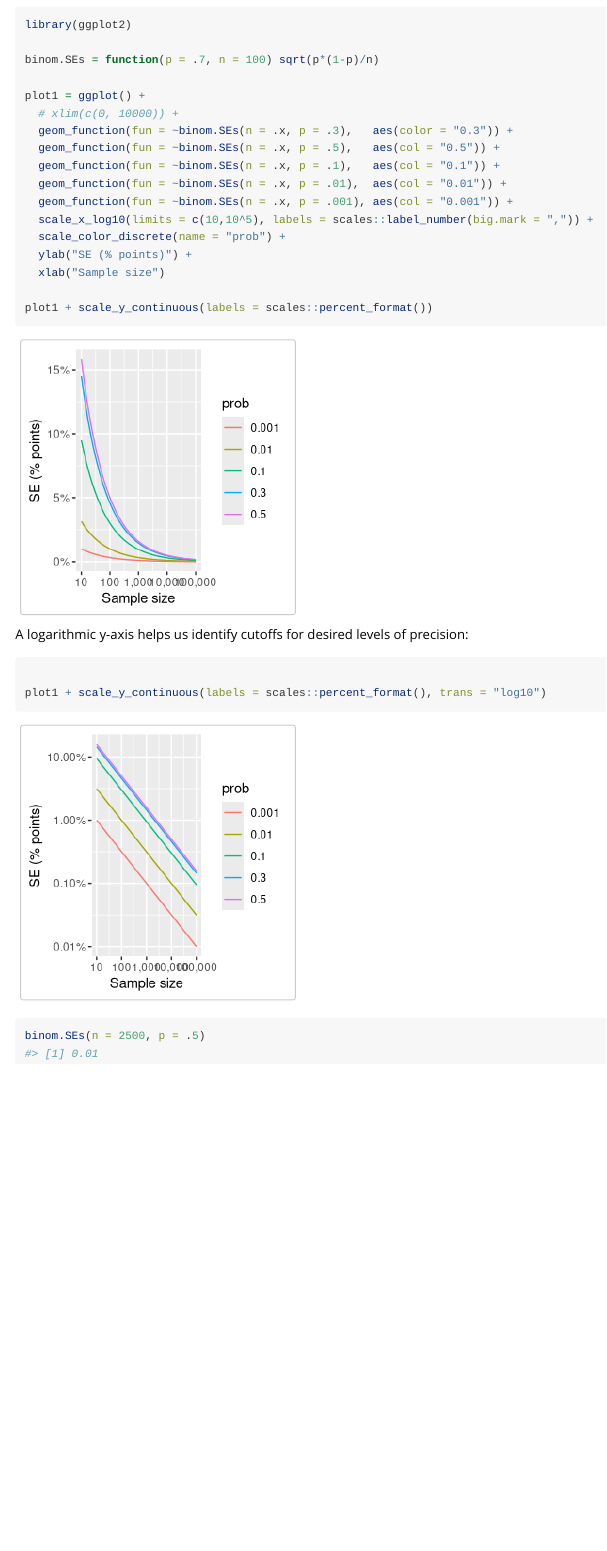
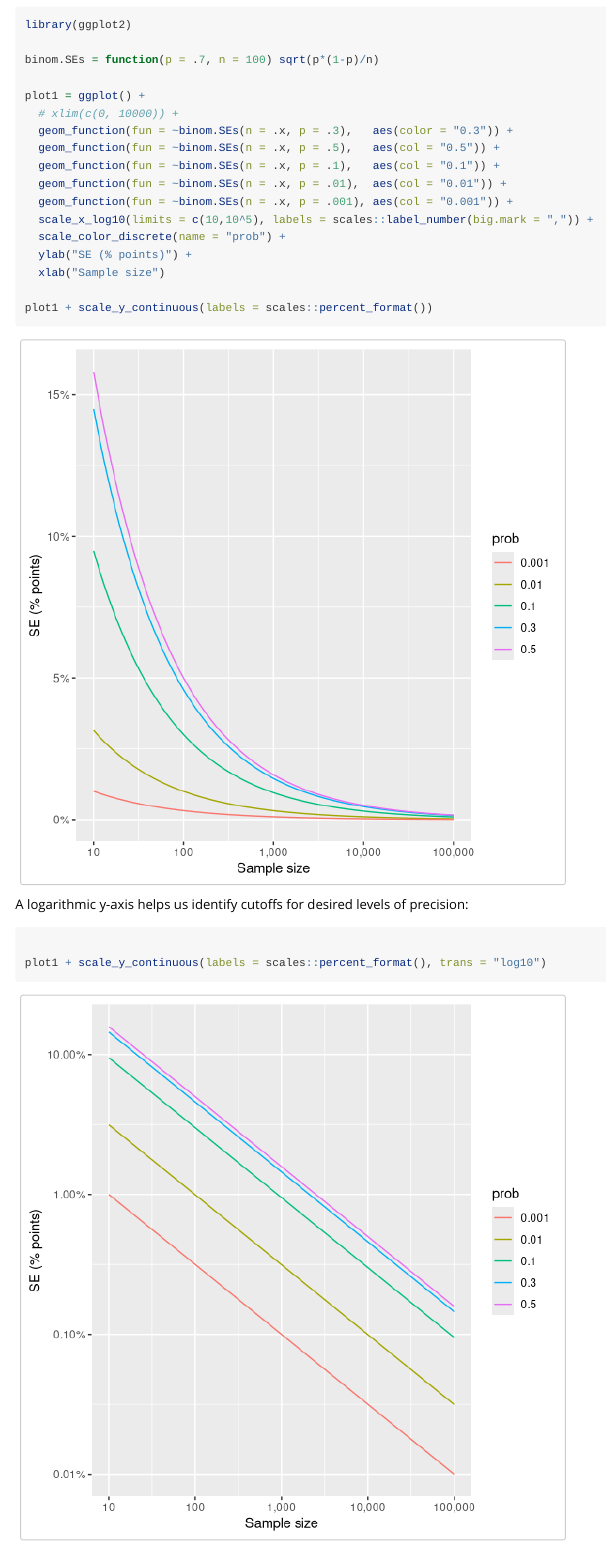
Before and after one commit to d-morrison/binom.se, an R Markdown document (vignettes/binom-se.Rmd): the page in a window 1100 px wide, from 180 px down. Rendered offline with R 4.5, knitr and Pandoc, with nearby package versions.

Commit message:
fix figure sizes

````diff
--- a/vignettes/binom-se.Rmd
+++ b/vignettes/binom-se.Rmd
@@ -10,7 +10,9 @@ vignette: >
 ```{r, include = FALSE}
 knitr::opts_chunk$set(
   collapse = TRUE,
-  comment = "#>"
+  comment = "#>",
+  fig.width = 6,
+  fig.height = 6
 )
 ```
 
````
